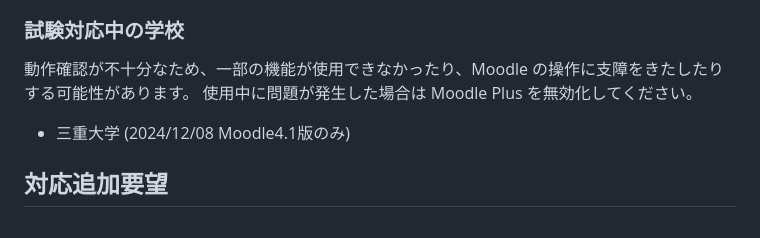
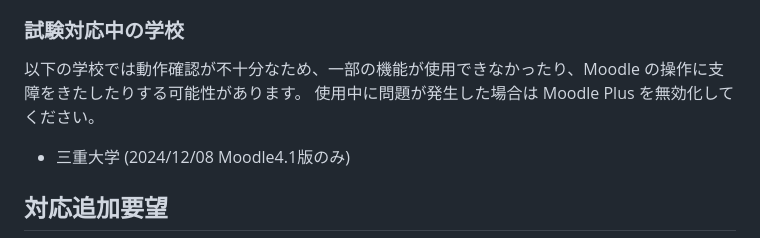
Before and after one commit to tomo0611/moodle-plus, a Markdown page: README.md, the part around the change. GitHub-like rendering.

Commit message:
Update Changelog

```diff
--- a/README.md
+++ b/README.md
@@ -34,7 +34,7 @@ Moodle Plus はオープンソースの教育支援システム「Moodle」に
 
 ### 試験対応中の学校
 
-動作確認が不十分なため、一部の機能が使用できなかったり、Moodle の操作に支障をきたしたりする可能性があります。
+以下の学校では動作確認が不十分なため、一部の機能が使用できなかったり、Moodle の操作に支障をきたしたりする可能性があります。
 使用中に問題が発生した場合は Moodle Plus を無効化してください。
 
 - 三重大学 (2024/12/08 Moodle4.1版のみ)
```
